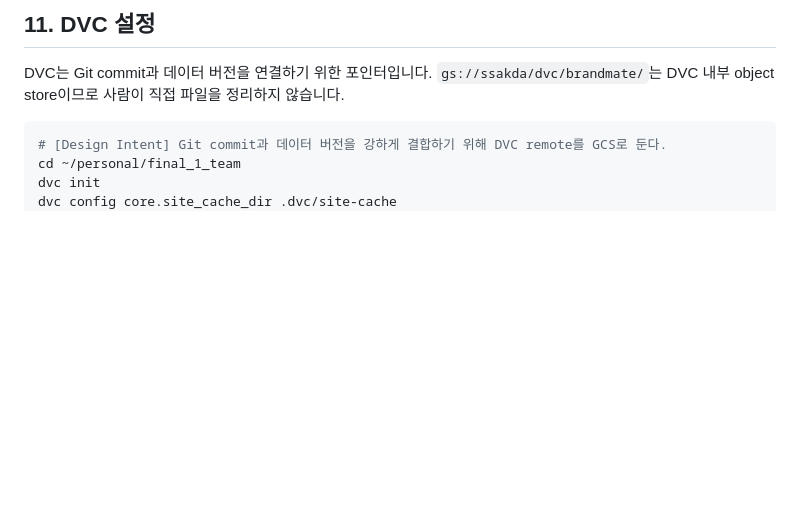
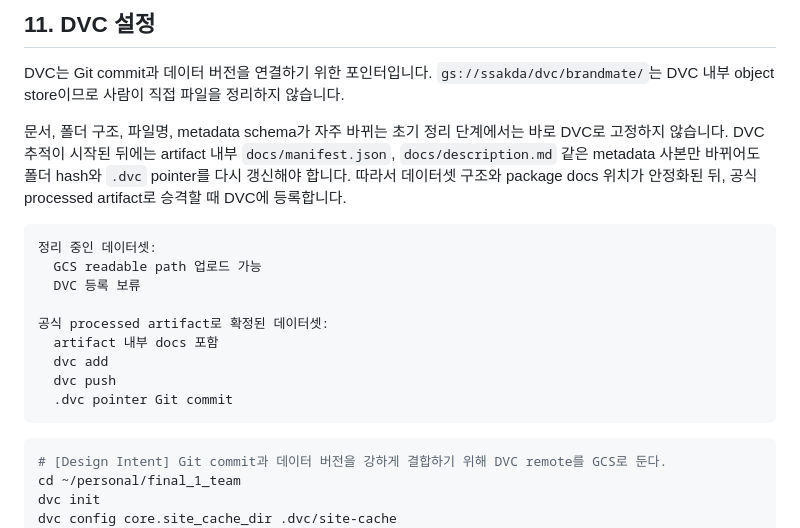
Before and after one commit to imella0706/final_1_team, a Markdown page: docs/GCS_MLOPS_ONBOARDING.md, the part around the change. Drawn GitHub-style; blank space fills up the shorter version.

Commit message:
docs(dvc): artifact 수정과 등록 보류 기준 추가

````diff
--- a/docs/GCS_MLOPS_ONBOARDING.md
+++ b/docs/GCS_MLOPS_ONBOARDING.md
@@ -621,6 +621,23 @@ catalog/index는 artifact 목록과 `artifact_root`를 찾기 위한 색인일
 
 DVC는 Git commit과 데이터 버전을 연결하기 위한 포인터입니다. `gs://ssakda/dvc/brandmate/`는 DVC 내부 object store이므로 사람이 직접 파일을 정리하지 않습니다.
 
+문서, 폴더 구조, 파일명, metadata schema가 자주 바뀌는 초기 정리 단계에서는 바로 DVC로 고정하지 않습니다.
+DVC 추적이 시작된 뒤에는 artifact 내부 `docs/manifest.json`, `docs/description.md` 같은 metadata 사본만 바뀌어도
+폴더 hash와 `.dvc` pointer를 다시 갱신해야 합니다.
+따라서 데이터셋 구조와 package docs 위치가 안정화된 뒤, 공식 processed artifact로 승격할 때 DVC에 등록합니다.
+
+```text
+정리 중인 데이터셋:
+  GCS readable path 업로드 가능
+  DVC 등록 보류
+
+공식 processed artifact로 확정된 데이터셋:
+  artifact 내부 docs 포함
+  dvc add
+  dvc push
+  .dvc pointer Git commit
+```
+
 ```bash
 # [Design Intent] Git commit과 데이터 버전을 강하게 결합하기 위해 DVC remote를 GCS로 둔다.
 cd ~/personal/final_1_team
````
